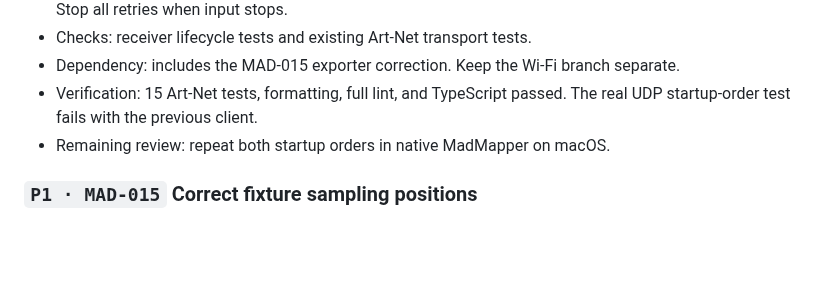
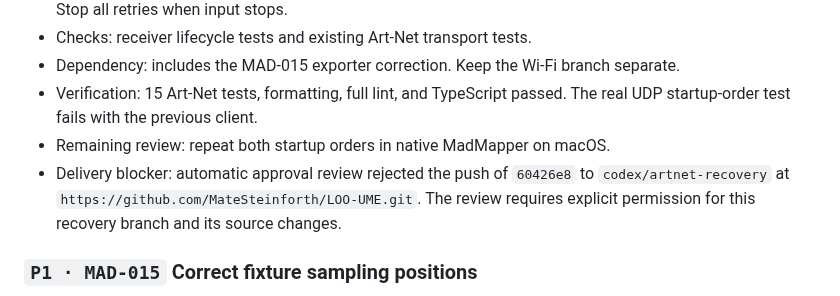
Before and after one commit to MateSteinforth/LOO-UME, a Markdown page: TASKS.md, the part around the change. GitHub-like rendering; blank space fills up the shorter version.

Commit message:
LIVE-029: Record recovery branch push approval requirement

```diff
--- a/TASKS.md
+++ b/TASKS.md
@@ -424,6 +424,8 @@ No tasks.
 - Dependency: includes the MAD-015 exporter correction. Keep the Wi-Fi branch separate.
 - Verification: 15 Art-Net tests, formatting, full lint, and TypeScript passed. The real UDP startup-order test fails with the previous client.
 - Remaining review: repeat both startup orders in native MadMapper on macOS.
+- Delivery blocker: automatic approval review rejected the push of `60426e8` to `codex/artnet-recovery` at `https://github.com/MateSteinforth/LOO-UME.git`.
+  The review requires explicit permission for this recovery branch and its source changes.
 
 ### `P1 · MAD-015` Correct fixture sampling positions
 
```
